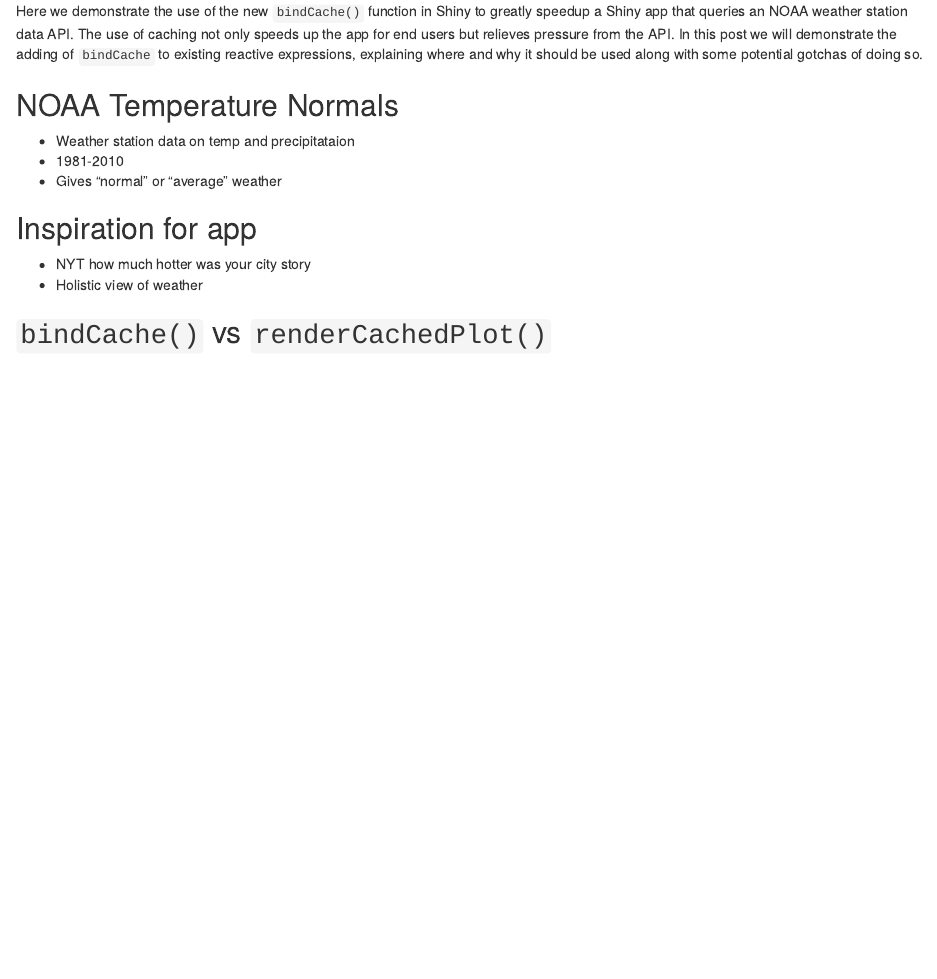
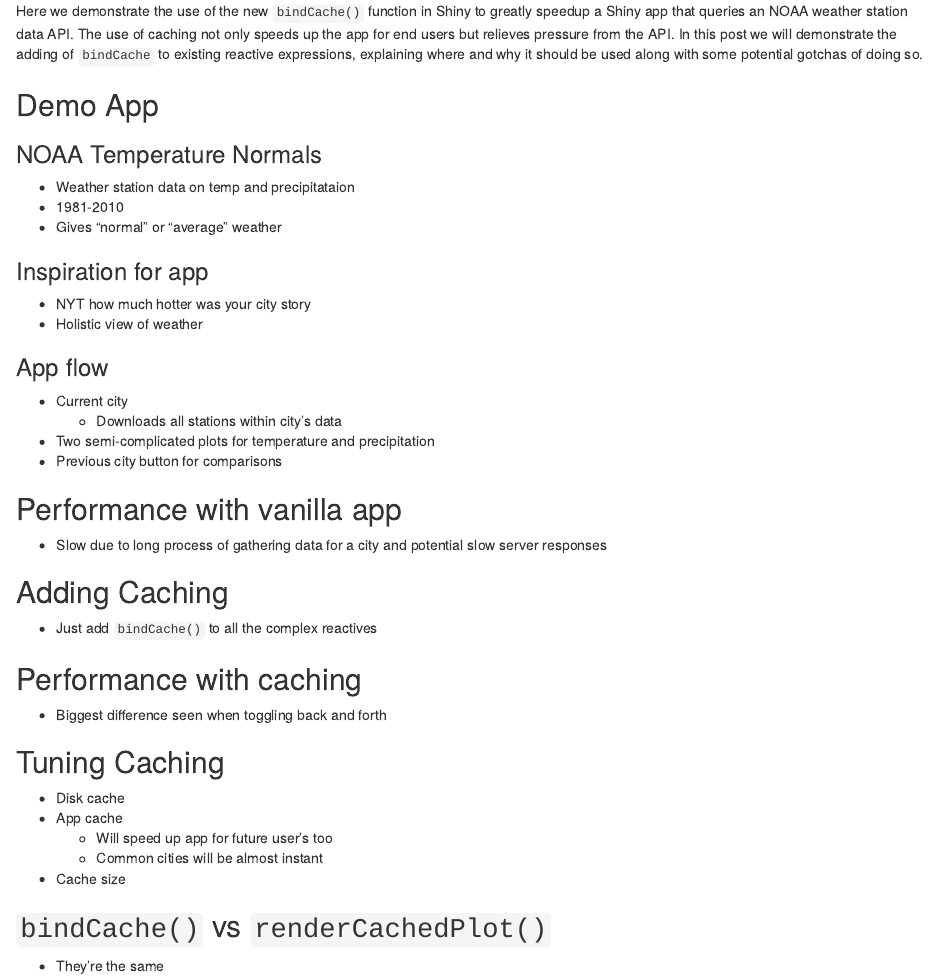
Before and after one commit to rstudio/shiny_app_stories, an R Markdown document (weather_lookup/blog_post.Rmd): the page in a window 1100 px wide, from 130 px down. Rendered offline with R 4.5, knitr and Pandoc, with nearby package versions.

Commit message:
Fleshed out skeleton based on conversation with Winston

```diff
--- a/weather_lookup/blog_post.Rmd
+++ b/weather_lookup/blog_post.Rmd
@@ -12,13 +12,40 @@
 
 Here we demonstrate the use of the new `bindCache()` function in Shiny to greatly speedup a Shiny app that queries an NOAA weather station data API. The use of caching not only speeds up the app for end users but relieves pressure from the API. In this post we will demonstrate the adding of `bindCache` to existing reactive expressions, explaining where and why it should be used along with some potential gotchas of doing so.
 
-## NOAA Temperature Normals
+
+## Demo App
+
+### NOAA Temperature Normals
 - Weather station data on temp and precipitataion
 - 1981-2010
 - Gives "normal" or "average" weather
 
-## Inspiration for app
+### Inspiration for app
 - NYT how much hotter was your city story
 - Holistic view of weather
 
+### App flow
+
+- Current city
+  - Downloads all stations within city's data
+- Two semi-complicated plots for temperature and precipitation
+- Previous city button for comparisons
+
+## Performance with vanilla app
+- Slow due to long process of gathering data for a city and potential slow server responses
+
+## Adding Caching
+- Just add `bindCache()` to all the complex reactives
+
+## Performance with caching
+- Biggest difference seen when toggling back and forth
+
+## Tuning Caching
+- Disk cache
+- App cache
+  - Will speed up app for future user's too
+  - Common cities will be almost instant
+- Cache size
+
 ## `bindCache()` vs `renderCachedPlot()`
+- They're the same
```
